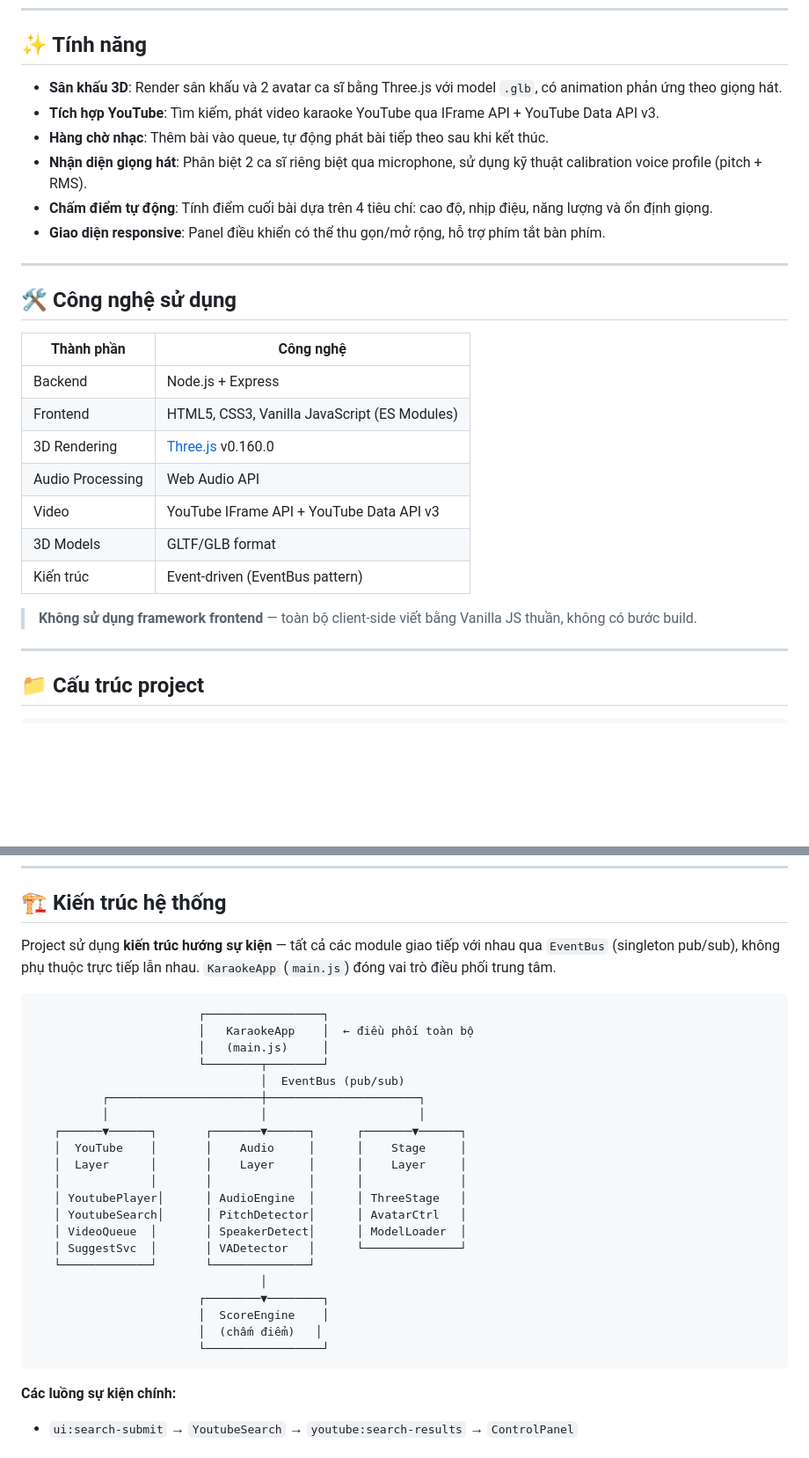
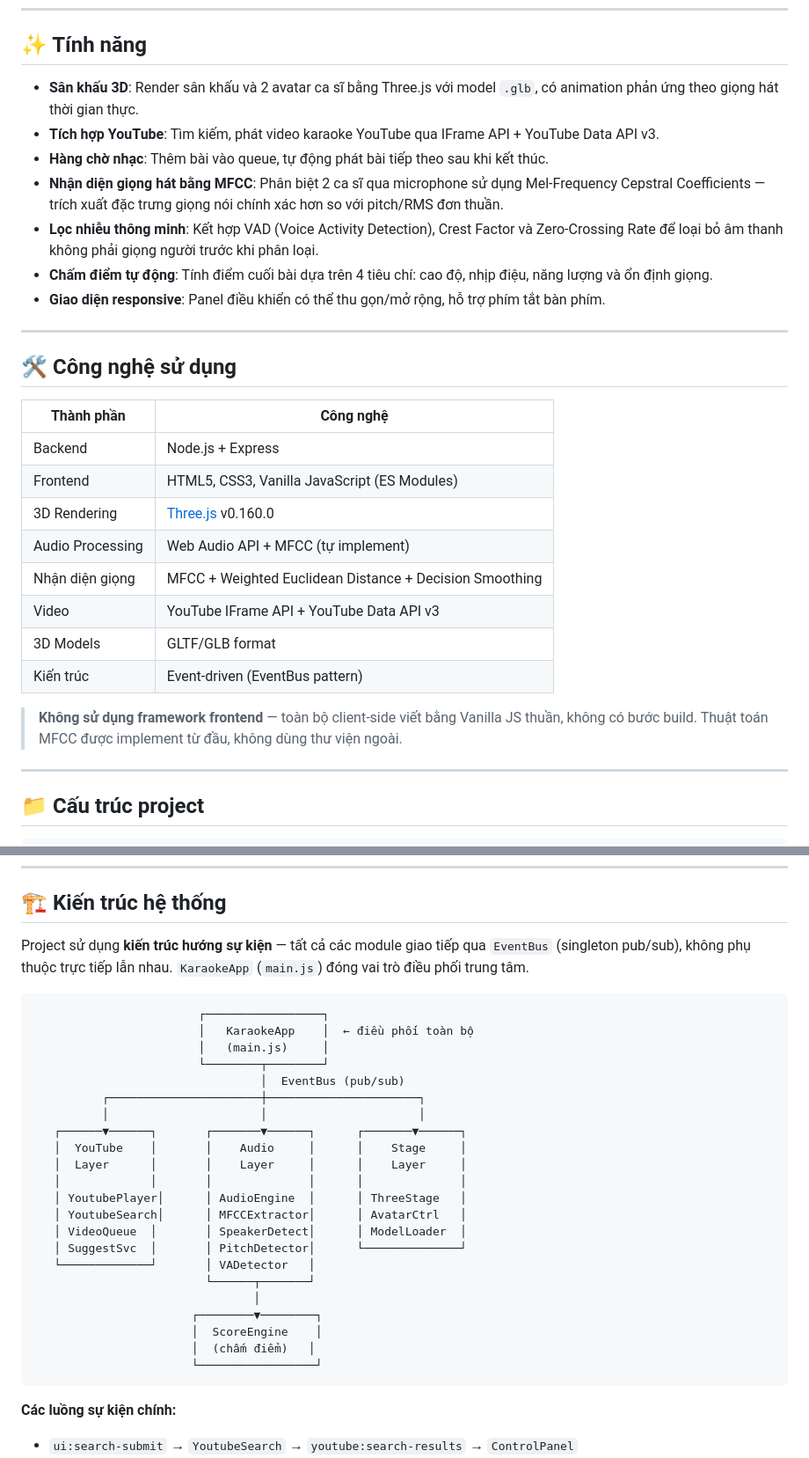
Before and after one commit to VietAnhETE16/ET4750E_project, a Markdown page: README.md, 2 parts joined by grey strips. Shown at 88% size. Drawn GitHub-style; blank space fills up the shorter version.

````diff
--- a/README.md
+++ b/README.md
@@ -20,10 +20,11 @@ Hệ thống karaoke trực tuyến tích hợp sân khấu 3D với avatar ca s
 
 ## ✨ Tính năng
 
-- **Sân khấu 3D**: Render sân khấu và 2 avatar ca sĩ bằng Three.js với model `.glb`, có animation phản ứng theo giọng hát.
+- **Sân khấu 3D**: Render sân khấu và 2 avatar ca sĩ bằng Three.js với model `.glb`, có animation phản ứng theo giọng hát thời gian thực.
 - **Tích hợp YouTube**: Tìm kiếm, phát video karaoke YouTube qua IFrame API + YouTube Data API v3.
 - **Hàng chờ nhạc**: Thêm bài vào queue, tự động phát bài tiếp theo sau khi kết thúc.
-- **Nhận diện giọng hát**: Phân biệt 2 ca sĩ riêng biệt qua microphone, sử dụng kỹ thuật calibration voice profile (pitch + RMS).
+- **Nhận diện giọng hát bằng MFCC**: Phân biệt 2 ca sĩ qua microphone sử dụng Mel-Frequency Cepstral Coefficients — trích xuất đặc trưng giọng nói chính xác hơn so với pitch/RMS đơn thuần.
+- **Lọc nhiễu thông minh**: Kết hợp VAD (Voice Activity Detection), Crest Factor và Zero-Crossing Rate để loại bỏ âm thanh không phải giọng người trước khi phân loại.
 - **Chấm điểm tự động**: Tính điểm cuối bài dựa trên 4 tiêu chí: cao độ, nhịp điệu, năng lượng và ổn định giọng.
 - **Giao diện responsive**: Panel điều khiển có thể thu gọn/mở rộng, hỗ trợ phím tắt bàn phím.
 
@@ -36,12 +37,13 @@ Hệ thống karaoke trực tuyến tích hợp sân khấu 3D với avatar ca s
 | Backend | Node.js + Express |
 | Frontend | HTML5, CSS3, Vanilla JavaScript (ES Modules) |
 | 3D Rendering | [Three.js](https://threejs.org/) v0.160.0 |
-| Audio Processing | Web Audio API |
+| Audio Processing | Web Audio API + MFCC (tự implement) |
+| Nhận diện giọng | MFCC + Weighted Euclidean Distance + Decision Smoothing |
 | Video | YouTube IFrame API + YouTube Data API v3 |
 | 3D Models | GLTF/GLB format |
 | Kiến trúc | Event-driven (EventBus pattern) |
 
-> **Không sử dụng framework frontend** — toàn bộ client-side viết bằng Vanilla JS thuần, không có bước build.
+> **Không sử dụng framework frontend** — toàn bộ client-side viết bằng Vanilla JS thuần, không có bước build. Thuật toán MFCC được implement từ đầu, không dùng thư viện ngoài.
 
 ---
 
@@ -92,7 +95,7 @@ Hệ thống karaoke trực tuyến tích hợp sân khấu 3D với avatar ca s
 
 ## 🏗 Kiến trúc hệ thống
 
-Project sử dụng **kiến trúc hướng sự kiện** — tất cả các module giao tiếp với nhau qua `EventBus` (singleton pub/sub), không phụ thuộc trực tiếp lẫn nhau. `KaraokeApp` (`main.js`) đóng vai trò điều phối trung tâm.
+Project sử dụng **kiến trúc hướng sự kiện** — tất cả các module giao tiếp qua `EventBus` (singleton pub/sub), không phụ thuộc trực tiếp lẫn nhau. `KaraokeApp` (`main.js`) đóng vai trò điều phối trung tâm.
 
 ```
                         ┌─────────────────┐
@@ -107,15 +110,16 @@ Project sử dụng **kiến trúc hướng sự kiện** — tất cả các mo
    │  Layer      │       │    Layer     │      │    Layer     │
    │             │       │              │      │              │
    │ YoutubePlayer│      │ AudioEngine  │      │ ThreeStage   │
-   │ YoutubeSearch│      │ PitchDetector│      │ AvatarCtrl   │
+   │ YoutubeSearch│      │ MFCCExtractor│      │ AvatarCtrl   │
    │ VideoQueue  │       │ SpeakerDetect│      │ ModelLoader  │
-   │ SuggestSvc  │       │ VADetector   │      └──────────────┘
-   └─────────────┘       └──────────────┘
-                                 │
-                        ┌────────▼────────┐
-                        │  ScoreEngine    │
-                        │  (chấm điểm)   │
-                        └─────────────────┘
+   │ SuggestSvc  │       │ PitchDetector│      └──────────────┘
+   └─────────────┘       │ VADetector   │
+                         └──────┬───────┘
+                                │
+                       ┌────────▼────────┐
+                       │  ScoreEngine    │
+                       │  (chấm điểm)   │
+                       └─────────────────┘
 ```
 
 **Các luồng sự kiện chính:**
````
Also changed, not shown: other parts of README.md (+44 -17 lines).
